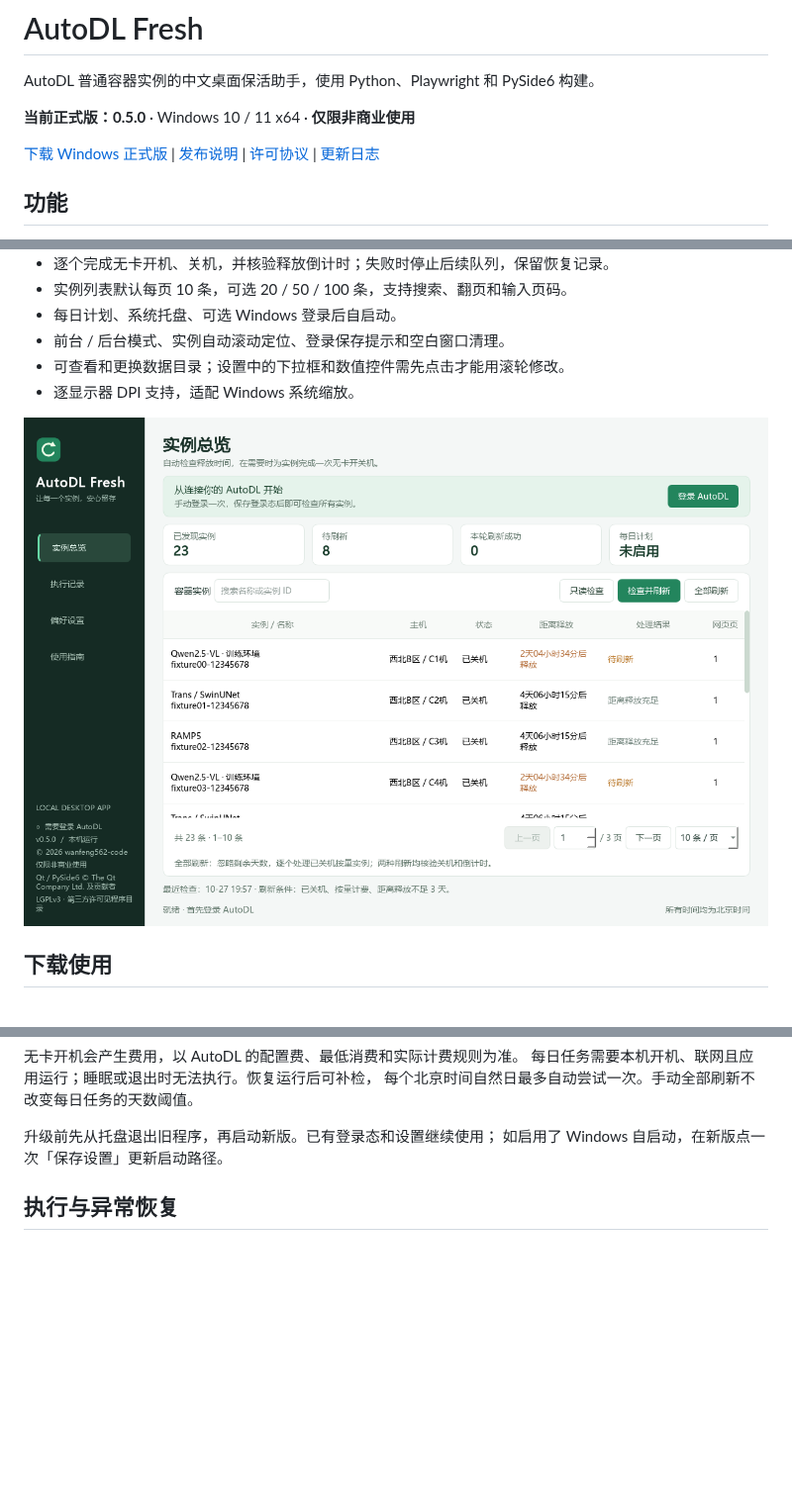
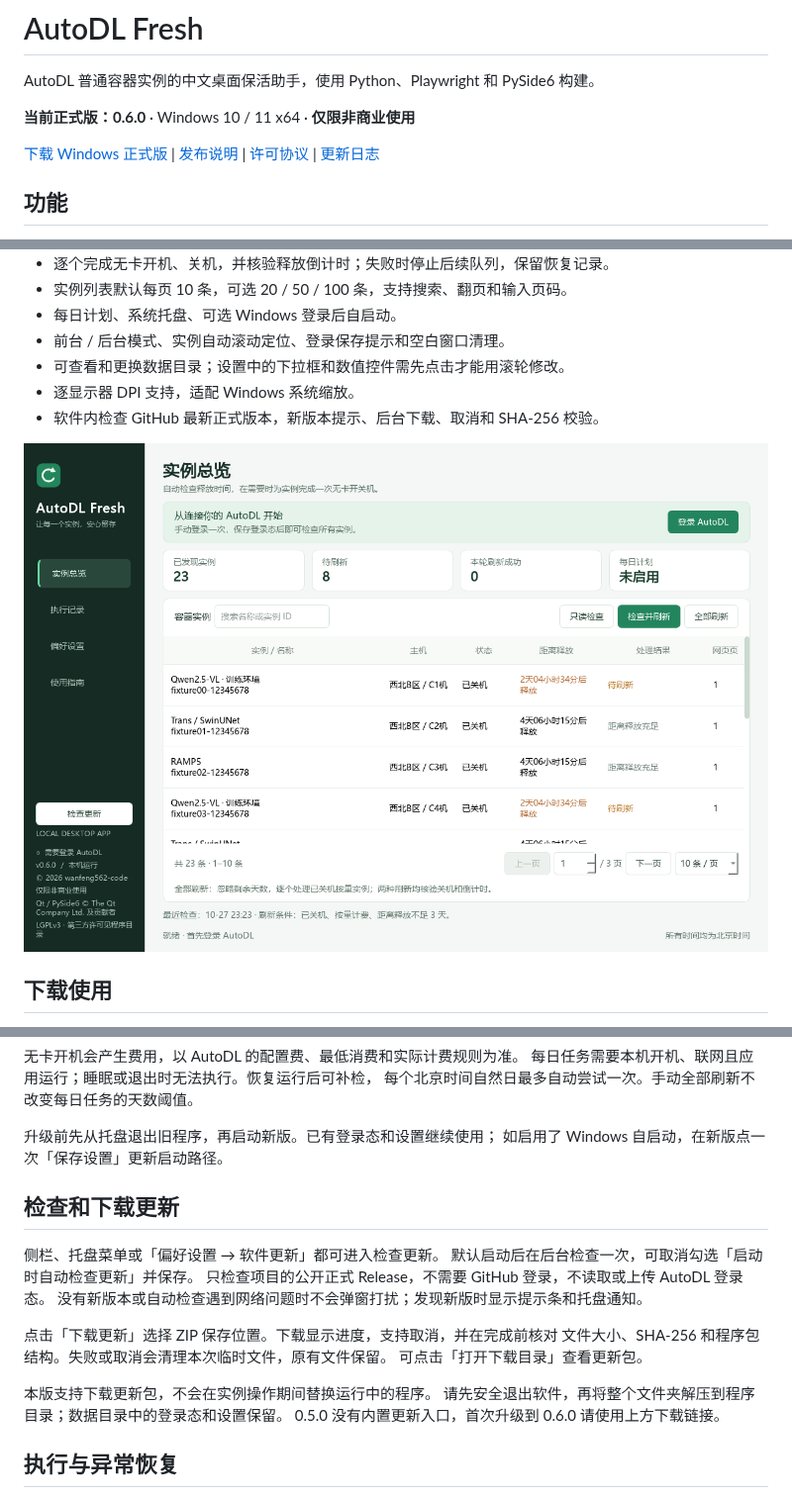
Before and after one commit to wanfeng562-code/autodl-fresh, a Markdown page: README.md, 3 parts joined by grey strips. Shown at 99% size. Drawn GitHub-style; pictures changed too: docs/overview.png; blank space fills up the shorter version.

Commit message:
Add GitHub release checks and verified update downloads

```diff
--- a/README.md
+++ b/README.md
@@ -2,5 +2,5 @@
 
 AutoDL 普通容器实例的中文桌面保活助手，使用 Python、Playwright 和 PySide6 构建。
 
-**当前正式版：0.5.0** · Windows 10 / 11 x64 · **仅限非商业使用**
+**当前正式版：0.6.0** · Windows 10 / 11 x64 · **仅限非商业使用**
 
@@ -21,6 +21,7 @@ AutoDL 普通容器实例的中文桌面保活助手，使用 Python、Playwrigh
 - 前台 / 后台模式、实例自动滚动定位、登录保存提示和空白窗口清理。
 - 可查看和更换数据目录；设置中的下拉框和数值控件需先点击才能用滚轮修改。
 - 逐显示器 DPI 支持，适配 Windows 系统缩放。
+- 软件内检查 GitHub 最新正式版本，新版本提示、后台下载、取消和 SHA-256 校验。
 
 ![AutoDL Fresh 实例总览（模拟数据）](docs/overview.png)
 
@@ -42,6 +43,21 @@ AutoDL 普通容器实例的中文桌面保活助手，使用 Python、Playwrigh
 
 升级前先从托盘退出旧程序，再启动新版。已有登录态和设置继续使用；
 如启用了 Windows 自启动，在新版点一次「保存设置」更新启动路径。
+
+## 检查和下载更新
+
+侧栏、托盘菜单或「偏好设置 → 软件更新」都可进入检查更新。
+默认启动后在后台检查一次，可取消勾选「启动时自动检查更新」并保存。
+只检查项目的公开正式 Release，不需要 GitHub 登录，不读取或上传 AutoDL 登录态。
+没有新版本或自动检查遇到网络问题时不会弹窗打扰；发现新版时显示提示条和托盘通知。
+
+点击「下载更新」选择 ZIP 保存位置。下载显示进度，支持取消，并在完成前核对
+文件大小、SHA-256 和程序包结构。失败或取消会清理本次临时文件，原有文件保留。
+可点击「打开下载目录」查看更新包。
+
+本版支持下载更新包，不会在实例操作期间替换运行中的程序。
+请先安全退出软件，再将整个文件夹解压到程序目录；数据目录中的登录态和设置保留。
+0.5.0 没有内置更新入口，首次升级到 0.6.0 请使用上方下载链接。
 
 ## 执行与异常恢复
 
```
Also changed, not shown: other parts of README.md (+4 -2 lines), CHANGELOG.md (+8 -0 lines), THIRD_PARTY_NOTICES.md (+4 -4 lines), 13 other files.
